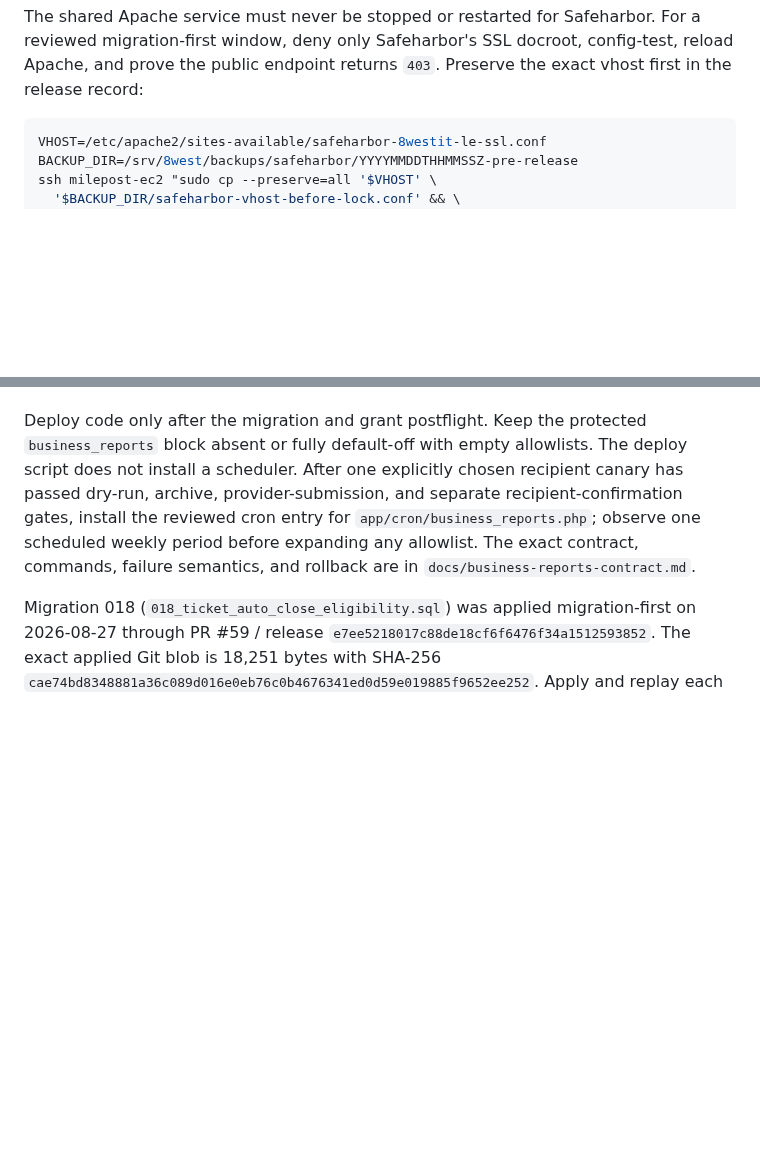
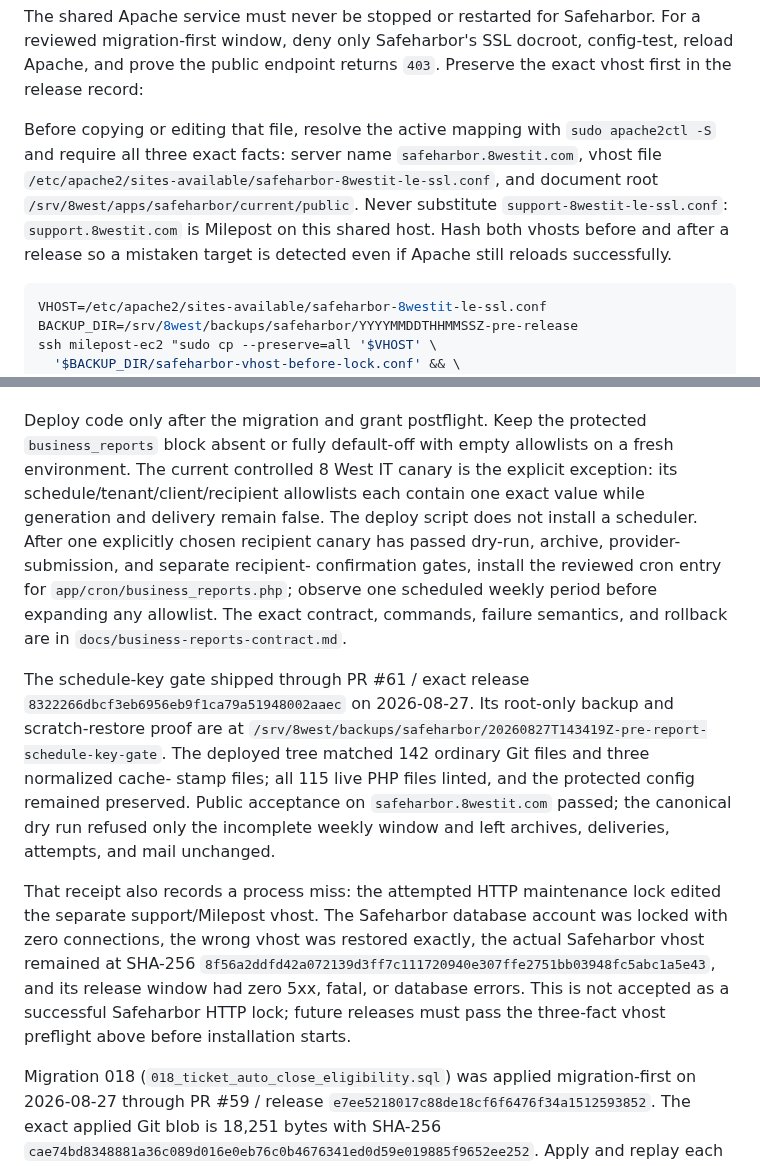
Before and after one commit to Seckcey/8_west_helpdesk, a Markdown page: deploy/README.md, 2 parts joined by grey strips. Drawn GitHub-style; blank space fills up the shorter version.

Commit message:
Record report schedule-key production release

````diff
--- a/deploy/README.md
+++ b/deploy/README.md
@@ -162,6 +162,15 @@ The shared Apache service must never be stopped or restarted for Safeharbor.
 For a reviewed migration-first window, deny only Safeharbor's SSL docroot,
 config-test, reload Apache, and prove the public endpoint returns `403`. Preserve
 the exact vhost first in the release record:
+
+Before copying or editing that file, resolve the active mapping with
+`sudo apache2ctl -S` and require all three exact facts: server name
+`safeharbor.8westit.com`, vhost file
+`/etc/apache2/sites-available/safeharbor-8westit-le-ssl.conf`, and document
+root `/srv/8west/apps/safeharbor/current/public`. Never substitute
+`support-8westit-le-ssl.conf`: `support.8westit.com` is Milepost on this shared
+host. Hash both vhosts before and after a release so a mistaken target is
+detected even if Apache still reloads successfully.
 
 ```bash
 VHOST=/etc/apache2/sites-available/safeharbor-8westit-le-ssl.conf
@@ -524,13 +533,35 @@ triggers. A fresh rebuild instead starts with zero binding/snapshot rows and
 must remain disabled until a separately controlled onboarding canary.
 
 Deploy code only after the migration and grant postflight. Keep the protected
-`business_reports` block absent or fully default-off with empty allowlists.
-The deploy script does not install a scheduler. After one explicitly chosen
-recipient canary has passed dry-run, archive, provider-submission, and separate
-recipient-confirmation gates, install the reviewed cron entry for
+`business_reports` block absent or fully default-off with empty allowlists on a
+fresh environment. The current controlled 8 West IT canary is the explicit
+exception: its schedule/tenant/client/recipient allowlists each contain one
+exact value while generation and delivery remain false. The deploy script does
+not install a scheduler. After one explicitly chosen recipient canary has
+passed dry-run, archive, provider-submission, and separate recipient-
+confirmation gates, install the reviewed cron entry for
 `app/cron/business_reports.php`; observe one scheduled weekly period before
 expanding any allowlist. The exact contract, commands, failure semantics, and
 rollback are in `docs/business-reports-contract.md`.
+
+The schedule-key gate shipped through PR #61 / exact release
+`8322266dbcf3eb6956eb9f1ca79a51948002aaec` on 2026-08-27. Its root-only
+backup and scratch-restore proof are at
+`/srv/8west/backups/safeharbor/20260827T143419Z-pre-report-schedule-key-gate`.
+The deployed tree matched 142 ordinary Git files and three normalized cache-
+stamp files; all 115 live PHP files linted, and the protected config remained
+preserved. Public acceptance on `safeharbor.8westit.com` passed; the canonical
+dry run refused only the incomplete weekly window and left archives,
+deliveries, attempts, and mail unchanged.
+
+That receipt also records a process miss: the attempted HTTP maintenance lock
+edited the separate support/Milepost vhost. The Safeharbor database account
+was locked with zero connections, the wrong vhost was restored exactly, the
+actual Safeharbor vhost remained at SHA-256
+`8f56a2ddfd42a072139d3ff7c111720940e307ffe2751bb03948fc5abc1a5e43`,
+and its release window had zero 5xx, fatal, or database errors. This is not
+accepted as a successful Safeharbor HTTP lock; future releases must pass the
+three-fact vhost preflight above before installation starts.
 
 Migration 018 (`018_ticket_auto_close_eligibility.sql`) was applied
 migration-first on 2026-08-27 through PR #59 / release
````
Also changed, not shown: docs/business-reports-contract.md (+53 -14 lines), docs/where-things-stand.md (+30 -12 lines).
